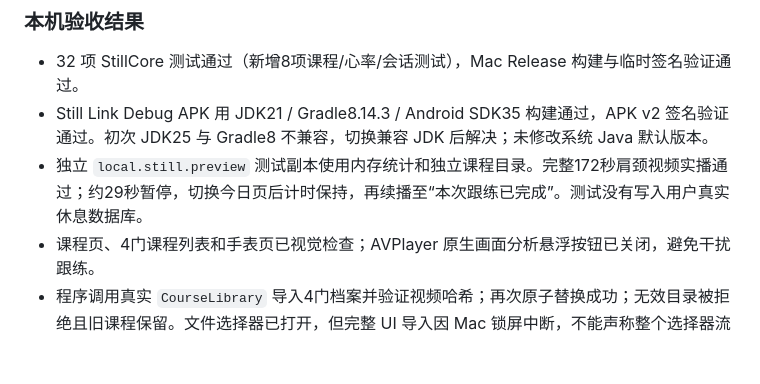
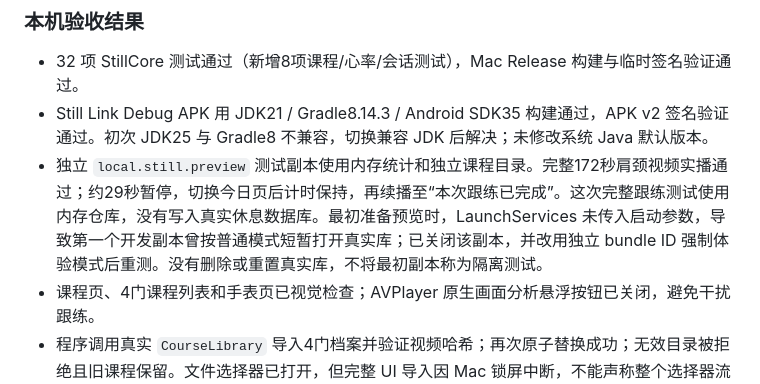
Before and after one commit to yn-zxj/still, a Markdown page: docs/COURSES_AND_WATCH.md, the part around the change. GitHub-like rendering; blank space fills up the shorter version.

```diff
--- a/docs/COURSES_AND_WATCH.md
+++ b/docs/COURSES_AND_WATCH.md
@@ -108,7 +108,7 @@
 
 - 32 项 StillCore 测试通过（新增8项课程/心率/会话测试），Mac Release 构建与临时签名验证通过。
 - Still Link Debug APK 用 JDK21 / Gradle8.14.3 / Android SDK35 构建通过，APK v2 签名验证通过。初次 JDK25 与 Gradle8 不兼容，切换兼容 JDK 后解决；未修改系统 Java 默认版本。
-- 独立 `local.still.preview` 测试副本使用内存统计和独立课程目录。完整172秒肩颈视频实播通过；约29秒暂停，切换今日页后计时保持，再续播至“本次跟练已完成”。测试没有写入用户真实休息数据库。
+- 独立 `local.still.preview` 测试副本使用内存统计和独立课程目录。完整172秒肩颈视频实播通过；约29秒暂停，切换今日页后计时保持，再续播至“本次跟练已完成”。这次完整跟练测试使用内存仓库，没有写入真实休息数据库。最初准备预览时，LaunchServices 未传入启动参数，导致第一个开发副本曾按普通模式短暂打开真实库；已关闭该副本，并改用独立 bundle ID 强制体验模式后重测。没有删除或重置真实库，不将最初副本称为隔离测试。
 - 课程页、4门课程列表和手表页已视觉检查；AVPlayer 原生画面分析悬浮按钮已关闭，避免干扰跟练。
 - 程序调用真实 `CourseLibrary` 导入4门档案并验证视频哈希；再次原子替换成功；无效目录被拒绝且旧课程保留。文件选择器已打开，但完整 UI 导入因 Mac 锁屏中断，不能声称整个选择器流程通过。
 - Mac 搜索点击期间未观察到蓝牙状态回调/设备，随后 Mac 锁屏；增加请求中/12秒未就绪提示，真实扫描与权限结果待解锁复验。手表 ADB/mDNS 当前不可见。
```
Also changed, not shown: docs/PROJECT_STATUS.md (+2 -0 lines).
